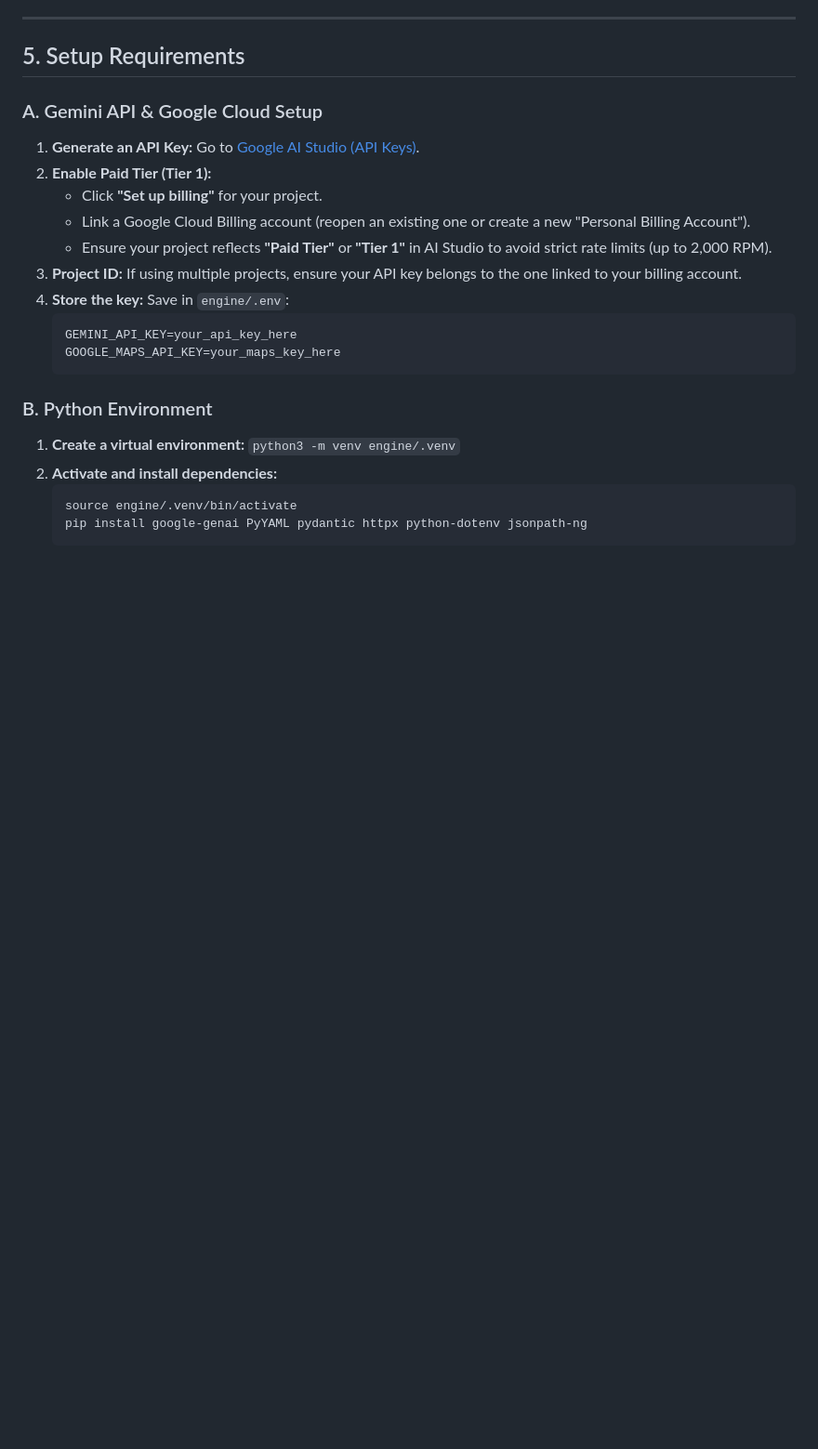
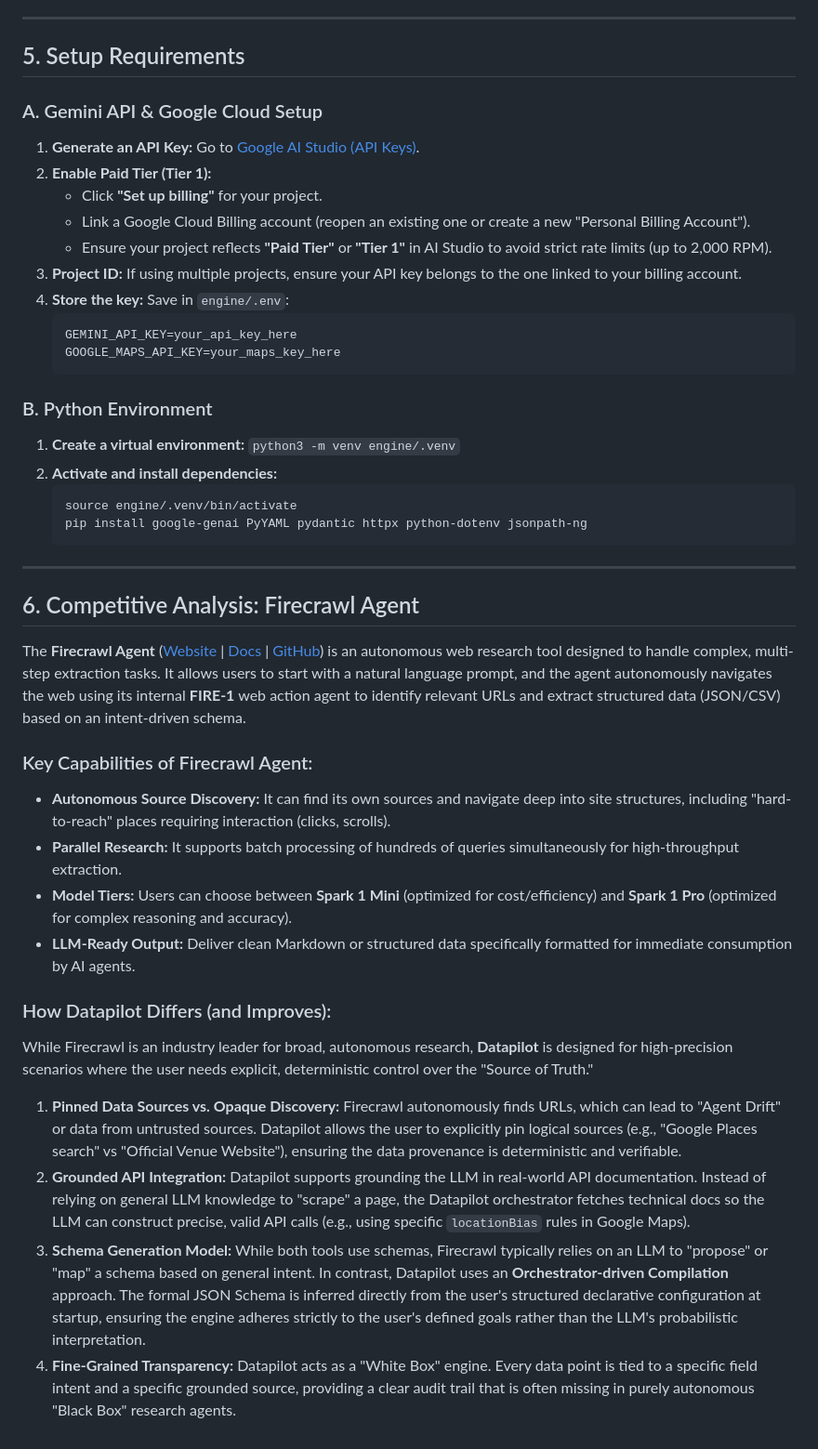
Before and after one commit to weibeld/bali-coworking-spaces, a Markdown page: engine/spec.md, the part around the change. Shown at 93% size. GitHub-like rendering; blank space fills up the shorter version.

Commit message:
Add analysis of Firecrawl Agent to spec

````diff
--- a/engine/spec.md
+++ b/engine/spec.md
@@ -99,3 +99,24 @@ Future versions must handle data federation from multiple sources (e.g., getting
     source engine/.venv/bin/activate
     pip install google-genai PyYAML pydantic httpx python-dotenv jsonpath-ng
     ```
+
+---
+
+## 6. Competitive Analysis: Firecrawl Agent
+
+The **Firecrawl Agent** ([Website](https://www.firecrawl.dev/app/agent) | [Docs](https://docs.firecrawl.dev/features/agent) | [GitHub](https://github.com/mendableai/firecrawl)) is an autonomous web research tool designed to handle complex, multi-step extraction tasks. It allows users to start with a natural language prompt, and the agent autonomously navigates the web using its internal **FIRE-1** web action agent to identify relevant URLs and extract structured data (JSON/CSV) based on an intent-driven schema.
+
+### Key Capabilities of Firecrawl Agent:
+- **Autonomous Source Discovery:** It can find its own sources and navigate deep into site structures, including "hard-to-reach" places requiring interaction (clicks, scrolls).
+- **Parallel Research:** It supports batch processing of hundreds of queries simultaneously for high-throughput extraction.
+- **Model Tiers:** Users can choose between **Spark 1 Mini** (optimized for cost/efficiency) and **Spark 1 Pro** (optimized for complex reasoning and accuracy).
+- **LLM-Ready Output:** Deliver clean Markdown or structured data specifically formatted for immediate consumption by AI agents.
+
+### How Datapilot Differs (and Improves):
+
+While Firecrawl is an industry leader for broad, autonomous research, **Datapilot** is designed for high-precision scenarios where the user needs explicit, deterministic control over the "Source of Truth."
+
+1.  **Pinned Data Sources vs. Opaque Discovery:** Firecrawl autonomously finds URLs, which can lead to "Agent Drift" or data from untrusted sources. Datapilot allows the user to explicitly pin logical sources (e.g., "Google Places search" vs "Official Venue Website"), ensuring the data provenance is deterministic and verifiable.
+2.  **Grounded API Integration:** Datapilot supports grounding the LLM in real-world API documentation. Instead of relying on general LLM knowledge to "scrape" a page, the Datapilot orchestrator fetches technical docs so the LLM can construct precise, valid API calls (e.g., using specific `locationBias` rules in Google Maps).
+3.  **Schema Generation Model:** While both tools use schemas, Firecrawl typically relies on an LLM to "propose" or "map" a schema based on general intent. In contrast, Datapilot uses an **Orchestrator-driven Compilation** approach. The formal JSON Schema is inferred directly from the user's structured declarative configuration at startup, ensuring the engine adheres strictly to the user's defined goals rather than the LLM's probabilistic interpretation.
+4.  **Fine-Grained Transparency:** Datapilot acts as a "White Box" engine. Every data point is tied to a specific field intent and a specific grounded source, providing a clear audit trail that is often missing in purely autonomous "Black Box" research agents.
````
